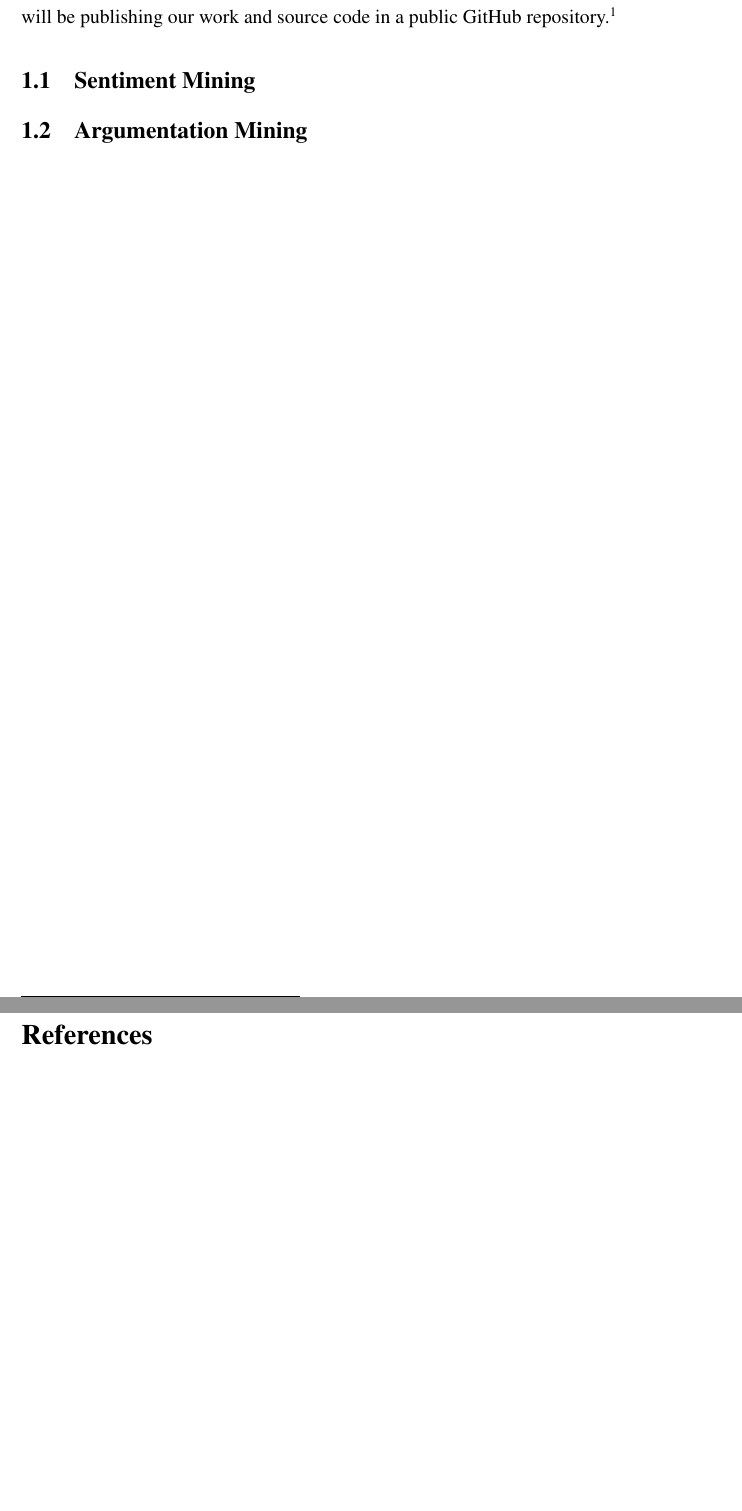
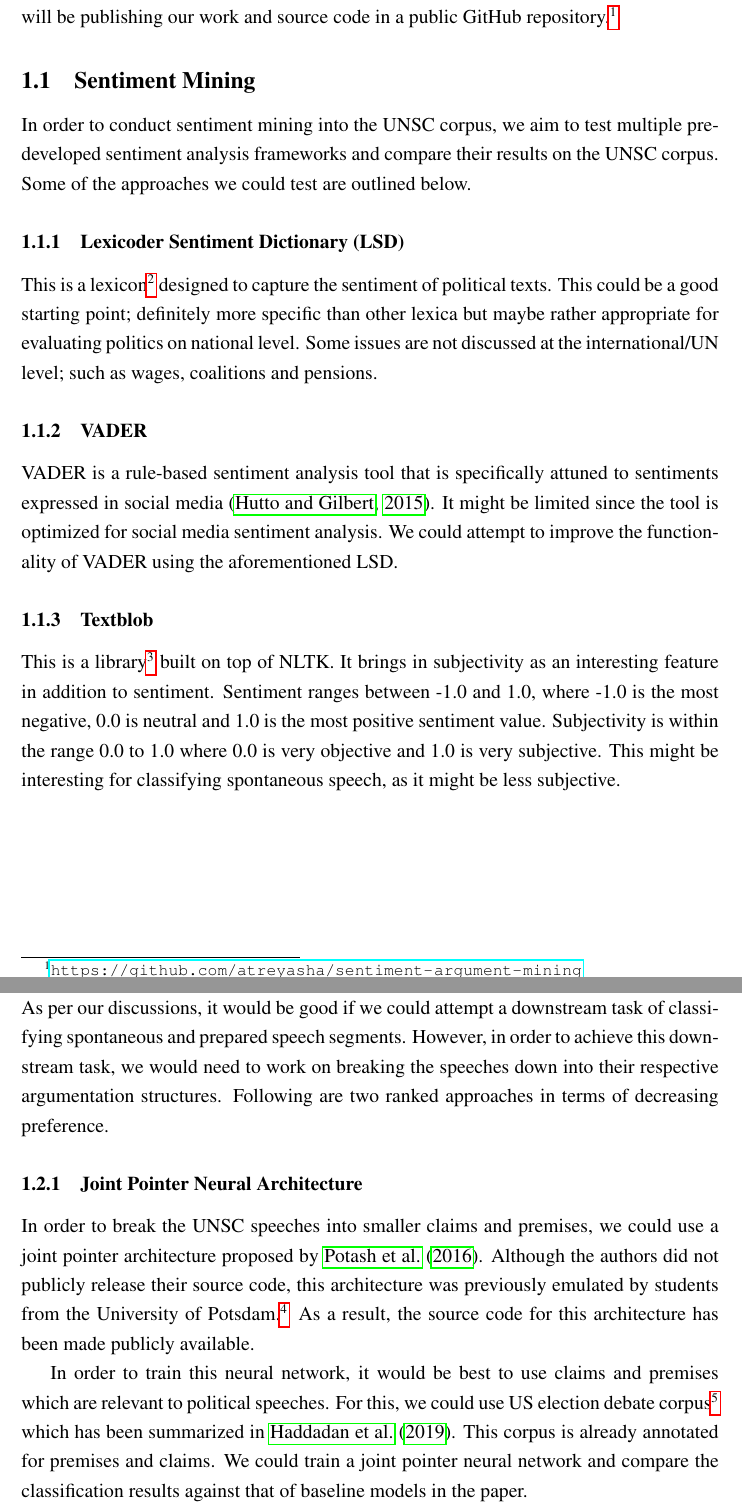
Before and after one commit to atreyasha/sentiment-argument-mining, a LaTeX paper (docs/project_description/main.tex): two parts of pages 2 and 3 of 3 before the commit and two parts of pages 2 and 3 of 4 after it, joined at a grey line, cut so that both start at the same text, the shorter picture padded with empty space. The pictures show the PDF file docs/project_description/main.pdf that the author committed with the source.

Commit message:
*shankar* major updates to documentatin and project description

```diff
--- a/docs/project_description/main.tex
+++ b/docs/project_description/main.tex
@@ -83,4 +82,55 @@ a public GitHub repository.\footnote{\url{https://github.com/atreyasha/sentiment
 
 \subsection{Sentiment Mining}
 
+In order to conduct sentiment mining into the UNSC corpus, we aim to test
+multiple pre-developed sentiment analysis frameworks and compare their results
+on the UNSC corpus. Some of the approaches we could test are outlined below.
+
+\subsubsection{Lexicoder Sentiment Dictionary (LSD)}
+
+This is a lexicon\footnote{\url{http://www.lexicoder.com/}} designed to capture
+the sentiment of political texts. This could be a good starting point;
+definitely more specific than other lexica but maybe rather appropriate for
+evaluating politics on national level. Some issues are not discussed at the
+international/UN level; such as wages, coalitions and pensions.
+
+\subsubsection{VADER}
+VADER is a rule-based sentiment analysis tool that is specifically attuned to
+sentiments expressed in social media \citep{vader}. It might be limited since the tool is
+optimized for social media sentiment analysis. We could attempt to improve the
+functionality of VADER using the aforementioned LSD.
+
+\subsubsection{Textblob}
+
+This is a library\footnote{\url{https://textblob.readthedocs.io/en/dev/}} built
+on top of NLTK. It brings in subjectivity as an interesting feature in addition
+to sentiment. Sentiment ranges between -1.0 and 1.0, where -1.0 is the most
+negative, 0.0 is neutral and 1.0 is the most positive sentiment value.
+Subjectivity is within the range 0.0 to 1.0 where 0.0 is very objective and 1.0
+is very subjective. This might be interesting for classifying spontaneous speech, as it might be less subjective.
+
+\clearpage
 \subsection{Argumentation Mining}
+
+As per our discussions, it would be good if we could attempt a downstream task
+of classifying spontaneous and prepared speech segments. However, in order to
+achieve this downstream task, we would need to work on breaking the speeches
+down into their respective argumentation structures. Following are two ranked
+approaches in terms of decreasing preference.
+
+\subsubsection{Joint Pointer Neural Architecture}
+
+In order to break the UNSC speeches into smaller claims and premises, we
+could use a joint pointer architecture proposed by \citet{potash2016heres}.
+Although the authors did not publicly release their source code, this
+architecture was previously emulated by students from the University of
+Potsdam.\footnote{\url{https://github.com/oguzserbetci/argmin2017}} As a result,
+the source code for this architecture has been made publicly available.
+
+In order to train this neural network, it would be best to use claims and
+premises which are relevant to political speeches. For this, we could use US
+election debate corpus\footnote{\url{https://github.com/ElecDeb60To16/Dataset}}
+which has been summarized in \citet{haddadan-etal-2019-yes}. This corpus is
+already annotated for premises and claims. We could train a joint pointer neural
+network and compare the classification results against that of baseline models
+in the paper.
```
Also changed, not shown: docs/bibliography.bib (+10 -2 lines), docs/todos.md (+0 -1 lines), README.md, docs/project_description/main.pdf, docs/project_description/main.tex (33 more changed lines).
